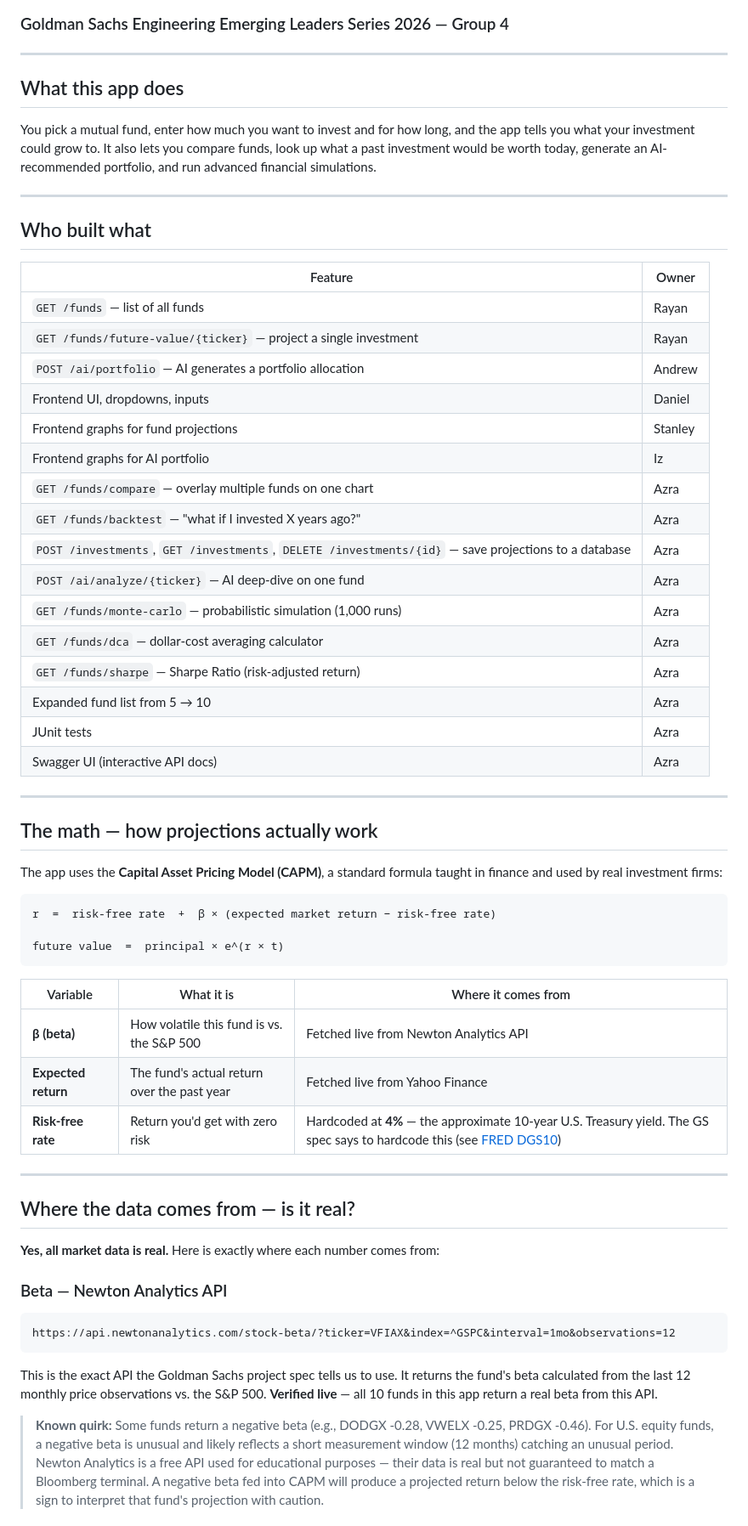
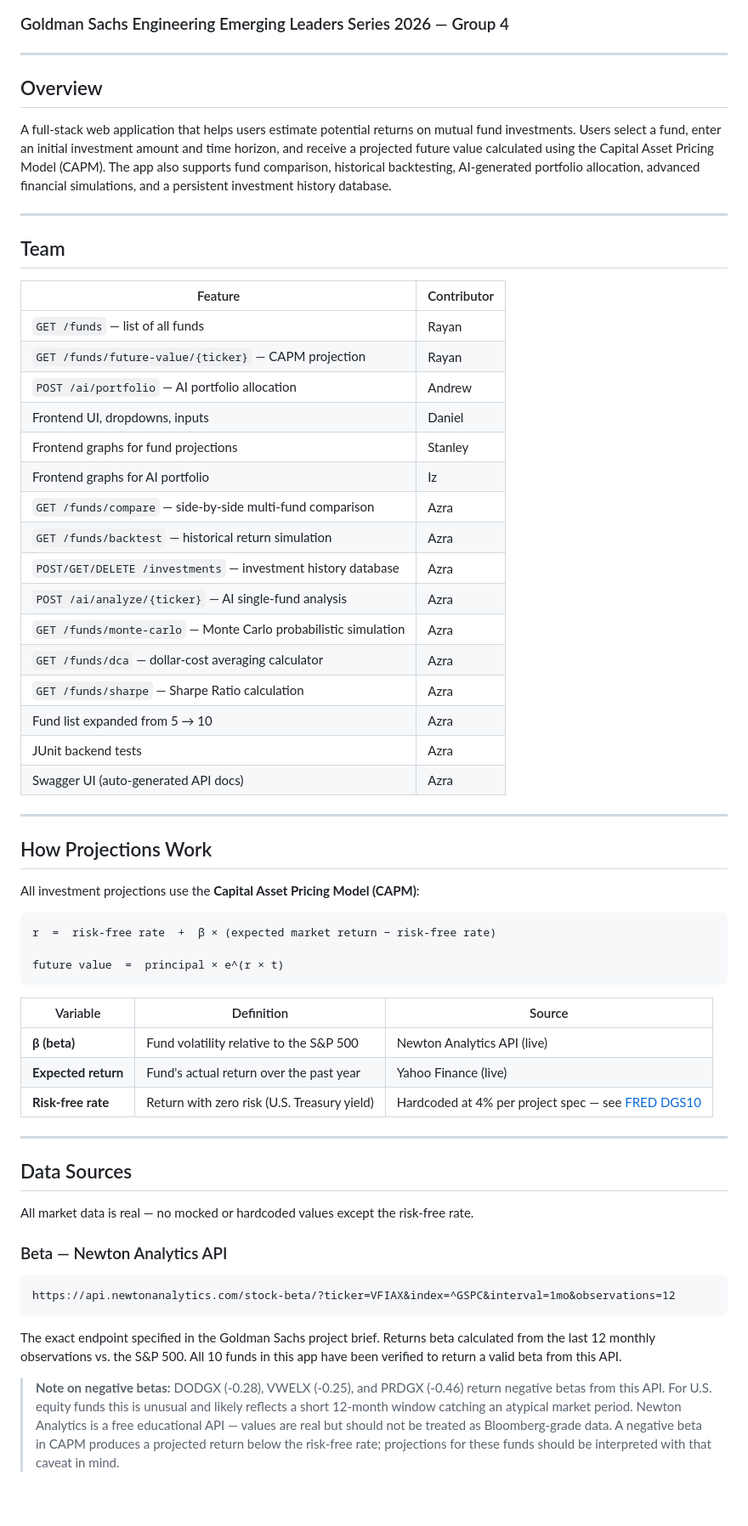
Before and after one commit to azrabano23/GoldmanSachsMutualFundChallenge, a Markdown page: README.md, the part around one of its changes. Shown at 85% size. GitHub-like rendering; blank space fills up the shorter version.

````diff
--- a/README.md
+++ b/README.md
@@ -3,38 +3,38 @@
 
 ---
 
-## What this app does
+## Overview
 
-You pick a mutual fund, enter how much you want to invest and for how long, and the app tells you what your investment could grow to. It also lets you compare funds, look up what a past investment would be worth today, generate an AI-recommended portfolio, and run advanced financial simulations.
+A full-stack web application that helps users estimate potential returns on mutual fund investments. Users select a fund, enter an initial investment amount and time horizon, and receive a projected future value calculated using the Capital Asset Pricing Model (CAPM). The app also supports fund comparison, historical backtesting, AI-generated portfolio allocation, advanced financial simulations, and a persistent investment history database.
 
 ---
 
-## Who built what
+## Team
 
-| Feature | Owner |
+| Feature | Contributor |
 |---|---|
 | `GET /funds` — list of all funds | Rayan |
-| `GET /funds/future-value/{ticker}` — project a single investment | Rayan |
-| `POST /ai/portfolio` — AI generates a portfolio allocation | Andrew |
+| `GET /funds/future-value/{ticker}` — CAPM projection | Rayan |
+| `POST /ai/portfolio` — AI portfolio allocation | Andrew |
 | Frontend UI, dropdowns, inputs | Daniel |
 | Frontend graphs for fund projections | Stanley |
 | Frontend graphs for AI portfolio | Iz |
-| `GET /funds/compare` — overlay multiple funds on one chart | Azra |
-| `GET /funds/backtest` — "what if I invested X years ago?" | Azra |
-| `POST /investments`, `GET /investments`, `DELETE /investments/{id}` — save projections to a database | Azra |
-| `POST /ai/analyze/{ticker}` — AI deep-dive on one fund | Azra |
-| `GET /funds/monte-carlo` — probabilistic simulation (1,000 runs) | Azra |
+| `GET /funds/compare` — side-by-side multi-fund comparison | Azra |
+| `GET /funds/backtest` — historical return simulation | Azra |
+| `POST/GET/DELETE /investments` — investment history database | Azra |
+| `POST /ai/analyze/{ticker}` — AI single-fund analysis | Azra |
+| `GET /funds/monte-carlo` — Monte Carlo probabilistic simulation | Azra |
 | `GET /funds/dca` — dollar-cost averaging calculator | Azra |
-| `GET /funds/sharpe` — Sharpe Ratio (risk-adjusted return) | Azra |
-| Expanded fund list from 5 → 10 | Azra |
-| JUnit tests | Azra |
-| Swagger UI (interactive API docs) | Azra |
+| `GET /funds/sharpe` — Sharpe Ratio calculation | Azra |
+| Fund list expanded from 5 → 10 | Azra |
+| JUnit backend tests | Azra |
+| Swagger UI (auto-generated API docs) | Azra |
 
 ---
 
-## The math — how projections actually work
+## How Projections Work
 
-The app uses the **Capital Asset Pricing Model (CAPM)**, a standard formula taught in finance and used by real investment firms:
+All investment projections use the **Capital Asset Pricing Model (CAPM)**:
 
 ```
 r  =  risk-free rate  +  β × (expected market return − risk-free rate)
@@ -42,23 +42,23 @@ r  =  risk-free rate  +  β × (expected market return − risk-free rate)
 future value  =  principal × e^(r × t)
 ```
 
-| Variable | What it is | Where it comes from |
+| Variable | Definition | Source |
 |---|---|---|
-| **β (beta)** | How volatile this fund is vs. the S&P 500 | Fetched live from Newton Analytics API |
-| **Expected return** | The fund's actual return over the past year | Fetched live from Yahoo Finance |
-| **Risk-free rate** | Return you'd get with zero risk | Hardcoded at **4%** — the approximate 10-year U.S. Treasury yield. The GS spec says to hardcode this (see [FRED DGS10](https://fred.stlouisfed.org/series/DGS10)) |
+| **β (beta)** | Fund volatility relative to the S&P 500 | Newton Analytics API (live) |
+| **Expected return** | Fund's actual return over the past year | Yahoo Finance (live) |
+| **Risk-free rate** | Return with zero risk (U.S. Treasury yield) | Hardcoded at 4% per project spec — see [FRED DGS10](https://fred.stlouisfed.org/series/DGS10) |
 
 ---
 
-## Where the data comes from — is it real?
+## Data Sources
 
-**Yes, all market data is real.** Here is exactly where each number comes from:
+All market data is real — no mocked or hardcoded values except the risk-free rate.
 
 ### Beta — Newton Analytics API
 ```
 https://api.newtonanalytics.com/stock-beta/?ticker=VFIAX&index=^GSPC&interval=1mo&observations=12
 ```
-This is the exact API the Goldman Sachs project spec tells us to use. It returns the fund's beta calculated from the last 12 monthly price observations vs. the S&P 500. **Verified live** — all 10 funds in this app return a real beta from this API.
+The exact endpoint specified in the Goldman Sachs project brief. Returns beta calculated from the last 12 monthly observations vs. the S&P 500. All 10 funds in this app have been verified to return a valid beta from this API.
 
-> **Known quirk:** Some funds return a negative beta (e.g., DODGX -0.28, VWELX -0.25, PRDGX -0.46). For U.S. equity funds, a negative beta is unusual and likely reflects a short measurement window (12 months) catching an unusual period. Newton Analytics is a free API used for educational purposes — their data is real but not guaranteed to match a Bloomberg terminal. A negative beta fed into CAPM will produce a projected return below the risk-free rate, which is a sign to interpret that fund's projection with caution.
+> **Note on negative betas:** DODGX (-0.28), VWELX (-0.25), and PRDGX (-0.46) return negative betas from this API. For U.S. equity funds this is unusual and likely reflects a short 12-month window catching an atypical market period. Newton Analytics is a free educational API — values are real but should not be treated as Bloomberg-grade data. A negative beta in CAPM produces a projected return below the risk-free rate; projections for these funds should be interpreted with that caveat in mind.
 
````
Also changed, not shown: other parts of README.md (+117 -131 lines).
